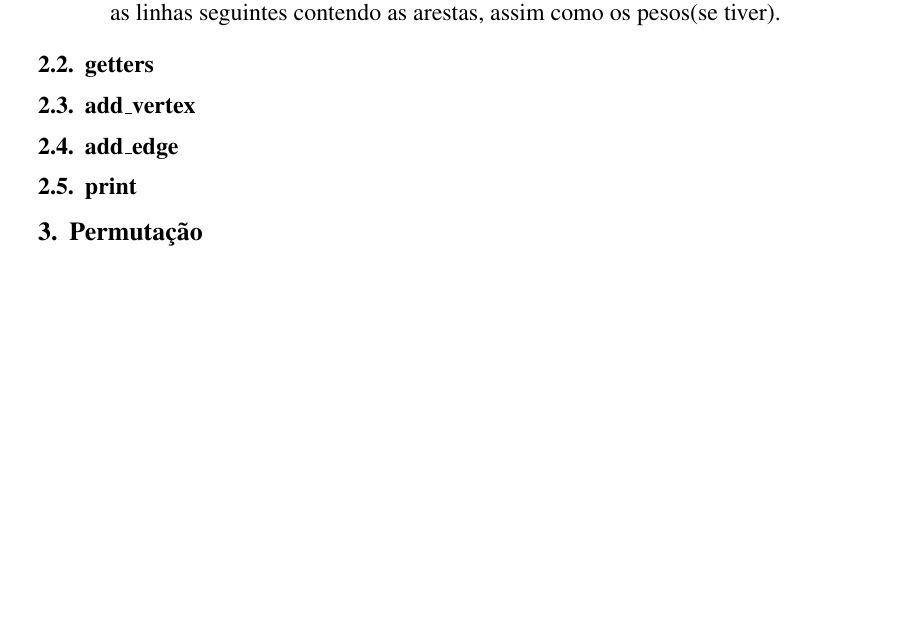
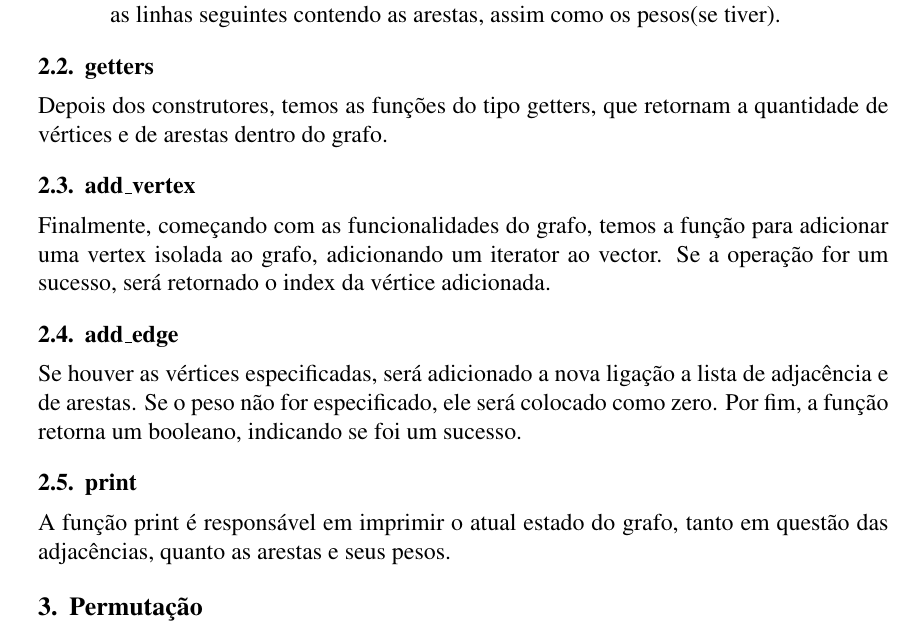
Before and after one commit to GustavoLR548/graph_algorithms_in_cpp, a LaTeX paper (src/doc/main.tex): part of page 2 of 2, cut so that both start at the same text, the shorter picture padded with empty space. Compiled offline with pdfLaTeX.

```diff
--- a/src/doc/main.tex
+++ b/src/doc/main.tex
@@ -127,11 +127,25 @@
 
   \subsection{getters}
 
+    Depois dos construtores, temos as funções do tipo getters, que retornam a quantidade de vértices
+    e de arestas dentro do grafo.
+
   \subsection{add\_vertex}
+
+    Finalmente, começando com as funcionalidades do grafo, temos a função para adicionar
+    uma vertex isolada ao grafo, adicionando um iterator ao vector. Se a operação for um sucesso,
+    será retornado o index da vértice adicionada.
 
   \subsection{add\_edge}
 
+    Se houver as vértices especificadas, será adicionado a nova ligação a lista de
+    adjacência e de arestas. Se o peso não for especificado, ele será colocado como zero.
+    Por fim, a função retorna um booleano, indicando se foi um sucesso.
+
   \subsection{print}
+
+    A função print é responsável em imprimir o atual estado do grafo, tanto
+    em questão das adjacências, quanto as arestas e seus pesos.
 
   \section{Permutação} \label{sec:permutation}
 
```
Also changed, not shown: 1 other file.
